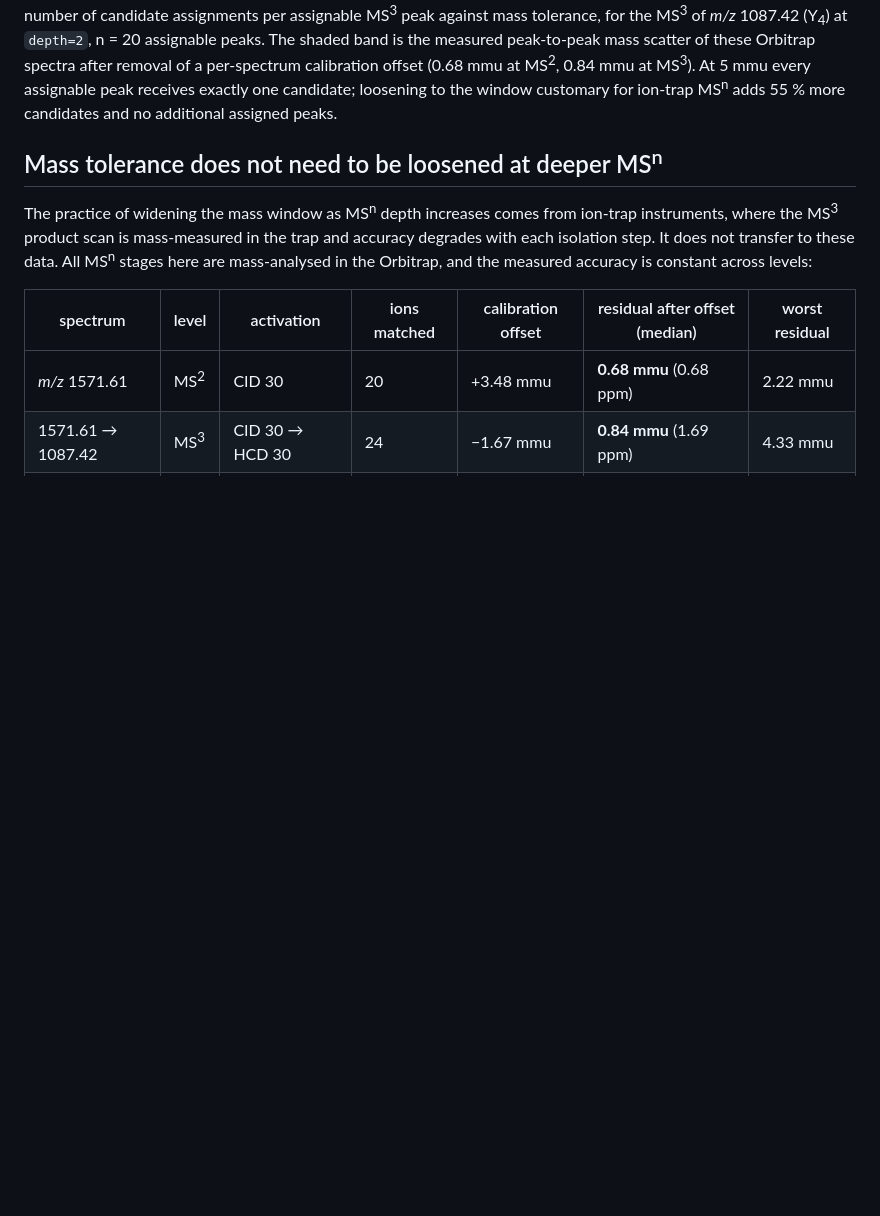
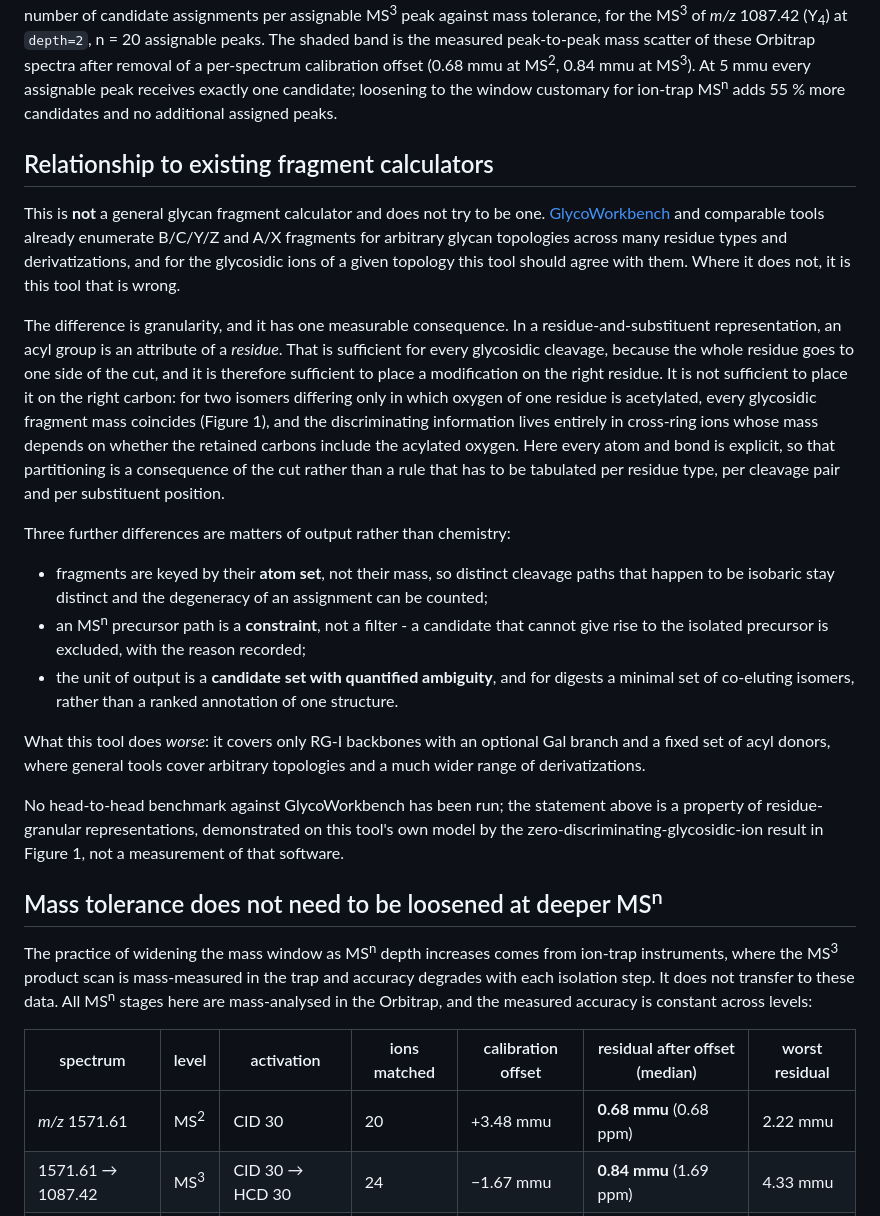
Before and after one commit to Yungstedt/rgi-msn-interpreter, a Markdown page: README.md, the part around one of its changes. Rendered like a GitHub page; blank space fills up the shorter version.

```diff
--- a/README.md
+++ b/README.md
@@ -66,6 +62,42 @@ per-spectrum calibration offset (0.68 mmu at MS<sup>2</sup>, 0.84 mmu at MS<sup>
 At 5 mmu every assignable peak receives exactly one candidate; loosening to the window
 customary for ion-trap MS<sup>n</sup> adds 55 % more candidates and no additional assigned
 peaks.
+
+## Relationship to existing fragment calculators
+
+This is **not** a general glycan fragment calculator and does not try to be one.
+[GlycoWorkbench](http://www.glycoworkbench.org/) and comparable tools already enumerate
+B/C/Y/Z and A/X fragments for arbitrary glycan topologies across many residue types and
+derivatizations, and for the glycosidic ions of a given topology this tool should agree with
+them. Where it does not, it is this tool that is wrong.
+
+The difference is granularity, and it has one measurable consequence. In a
+residue-and-substituent representation, an acyl group is an attribute of a *residue*. That
+is sufficient for every glycosidic cleavage, because the whole residue goes to one side of
+the cut, and it is therefore sufficient to place a modification on the right residue. It is
+not sufficient to place it on the right carbon: for two isomers differing only in which
+oxygen of one residue is acetylated, every glycosidic fragment mass coincides (Figure 1), and
+the discriminating information lives entirely in cross-ring ions whose mass depends on
+whether the retained carbons include the acylated oxygen. Here every atom and bond is
+explicit, so that partitioning is a consequence of the cut rather than a rule that has to be
+tabulated per residue type, per cleavage pair and per substituent position.
+
+Three further differences are matters of output rather than chemistry:
+
+- fragments are keyed by their **atom set**, not their mass, so distinct cleavage paths that
+  happen to be isobaric stay distinct and the degeneracy of an assignment can be counted;
+- an MS<sup>n</sup> precursor path is a **constraint**, not a filter - a candidate that cannot
+  give rise to the isolated precursor is excluded, with the reason recorded;
+- the unit of output is a **candidate set with quantified ambiguity**, and for digests a
+  minimal set of co-eluting isomers, rather than a ranked annotation of one structure.
+
+What this tool does *worse*: it covers only RG-I backbones with an optional Gal branch and a
+fixed set of acyl donors, where general tools cover arbitrary topologies and a much wider
+range of derivatizations.
+
+No head-to-head benchmark against GlycoWorkbench has been run; the statement above is a
+property of residue-granular representations, demonstrated on this tool's own model by the
+zero-discriminating-glycosidic-ion result in Figure 1, not a measurement of that software.
 
 ## Mass tolerance does not need to be loosened at deeper MS<sup>n</sup>
 
```
Also changed, not shown: other parts of README.md (+10 -14 lines), docs/METHOD.md (+0 -11 lines), figures/rgi_discrimination_classes.png (added).
